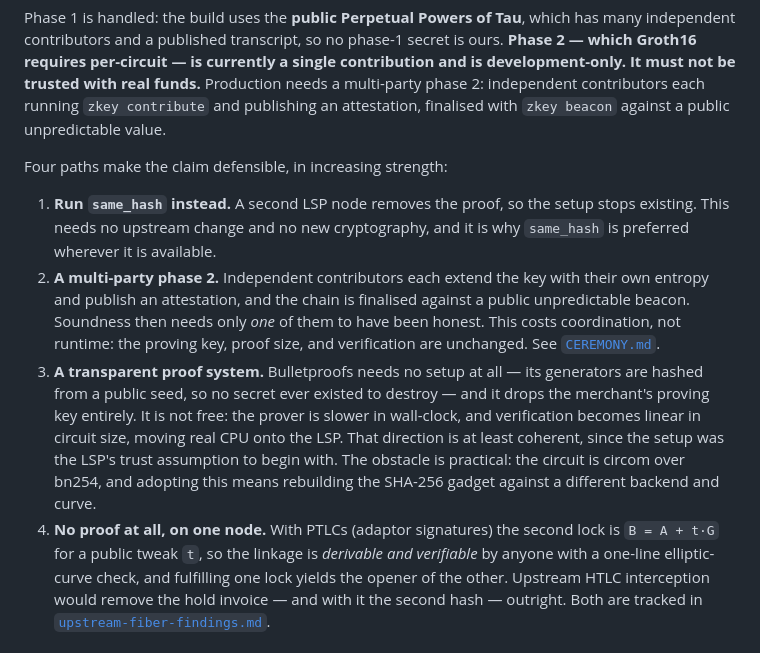
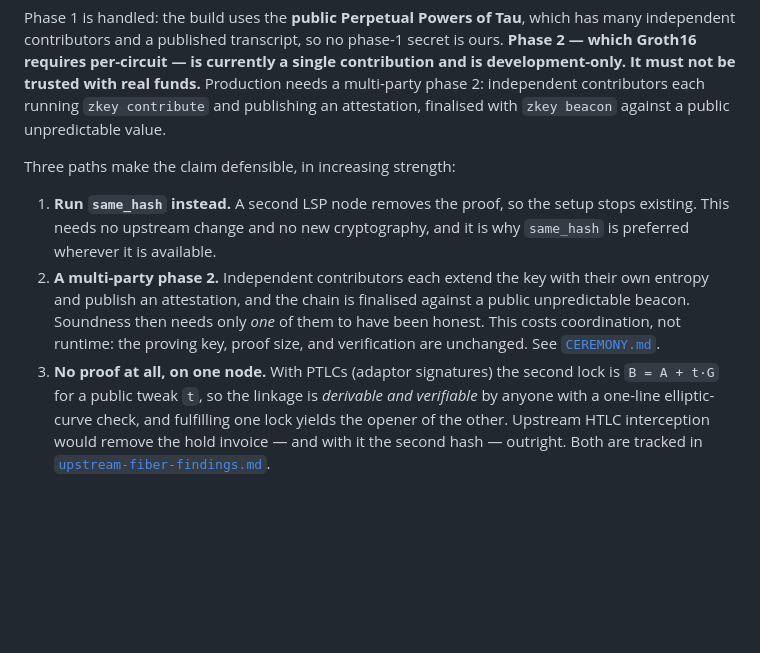
Before and after one commit to calledAdo/fiber-lsp-kit, a Markdown page: docs/ARCHITECTURE.md, the part around the change. Rendered like a GitHub page; blank space fills up the shorter version.

Commit message:
Drop Bulletproofs from the docs — the safe version of it does not exist
ARCHITECTURE listed Bulletproofs as a path to a defensible trust claim,
which implied it was available. Checked, and it is not:

  - dalek `bulletproofs` v5.0.0 (the only serious implementation) is
    hard-wired to curve25519-dalek. It is not generic over curves, so
    there is no BN254 instantiation and our circom .r1cs cannot be fed
    to it.
  - its R1CS API sits behind a feature flag named `yoloproofs`, which
    the README calls "FOR EXPERIMENTS ONLY ... SUBJECT TO CHANGE WITHOUT
    NOTICE" and which cannot be used from published crates. It is absent
    from the published docs because it is not built by default.
  - no BN254 Bulletproofs crate exists at all; every variant is
    ristretto255 or BLS12-381, and those are range proofs.
  - Spartan, the transparent R1CS-native alternative, is curve25519-only
    in microsoft/Spartan; Spartan2 has pivoted to a credential prover
    with WIP docs; ark-spartan-golden is a BLS12-381 fork. The circom
    bridges that would connect any of them are unmaintained since 2023.

So adopting it would mean hand-writing a SHA-256 gadget on a different
curve against an explicitly experimental API. A soundness bug in either
is a forged proof, and no test we write would catch it: our tests only
construct honest witnesses, so they exercise completeness, never
soundness. That trades a named, bounded, process-fixable assumption (one
honest ceremony contributor) for an unnamed one in code nobody has
attacked. Strictly worse than what we have.

same_hash already removes the row from the trust ledger rather than
swapping it for a worse one.

Co-Authored-By: Claude Opus 4.8 <noreply@anthropic.com>

```diff
--- a/docs/ARCHITECTURE.md
+++ b/docs/ARCHITECTURE.md
@@ -319,7 +319,7 @@ per-circuit — is currently a single contribution and is development-only. It m
 funds.** Production needs a multi-party phase 2: independent contributors each running `zkey contribute` and
 publishing an attestation, finalised with `zkey beacon` against a public unpredictable value.
 
-Four paths make the claim defensible, in increasing strength:
+Three paths make the claim defensible, in increasing strength:
 
 1. **Run `same_hash` instead.** A second LSP node removes the proof, so the setup stops existing. This needs no
    upstream change and no new cryptography, and it is why `same_hash` is preferred wherever it is available.
@@ -327,13 +327,7 @@ Four paths make the claim defensible, in increasing strength:
    an attestation, and the chain is finalised against a public unpredictable beacon. Soundness then needs only
    *one* of them to have been honest. This costs coordination, not runtime: the proving key, proof size, and
    verification are unchanged. See [`CEREMONY.md`](./CEREMONY.md).
-3. **A transparent proof system.** Bulletproofs needs no setup at all — its generators are hashed from a public
-   seed, so no secret ever existed to destroy — and it drops the merchant's proving key entirely. It is not free:
-   the prover is slower in wall-clock, and verification becomes linear in circuit size, moving real CPU onto the
-   LSP. That direction is at least coherent, since the setup was the LSP's trust assumption to begin with. The
-   obstacle is practical: the circuit is circom over bn254, and adopting this means rebuilding the SHA-256 gadget
-   against a different backend and curve.
-4. **No proof at all, on one node.** With PTLCs (adaptor signatures) the second lock is `B = A + t·G` for a public
+3. **No proof at all, on one node.** With PTLCs (adaptor signatures) the second lock is `B = A + t·G` for a public
    tweak `t`, so the linkage is *derivable and verifiable* by anyone with a one-line elliptic-curve check, and
    fulfilling one lock yields the opener of the other. Upstream HTLC interception would remove the hold invoice —
    and with it the second hash — outright. Both are tracked in
```
